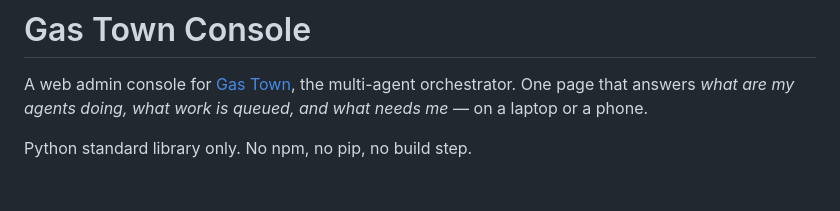
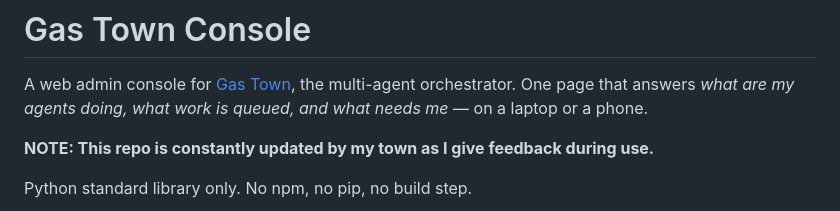
Before and after one commit to jtmckay2017/gastown-console, a Markdown page: README.md, the part around the change. Rendered like a GitHub page; blank space fills up the shorter version.

```diff
--- a/README.md
+++ b/README.md
@@ -3,6 +3,8 @@
 A web admin console for [Gas Town](https://github.com/steveyegge/gastown), the multi-agent
 orchestrator. One page that answers *what are my agents doing, what work is queued, and what
 needs me* — on a laptop or a phone.
+
+**NOTE: This repo is constantly updated by my town as I give feedback during use.**
 
 Python standard library only. No npm, no pip, no build step.
 
```
